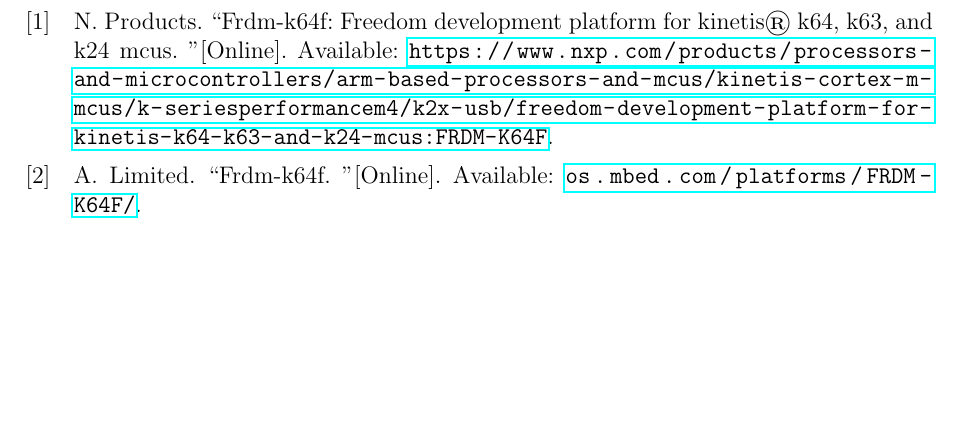
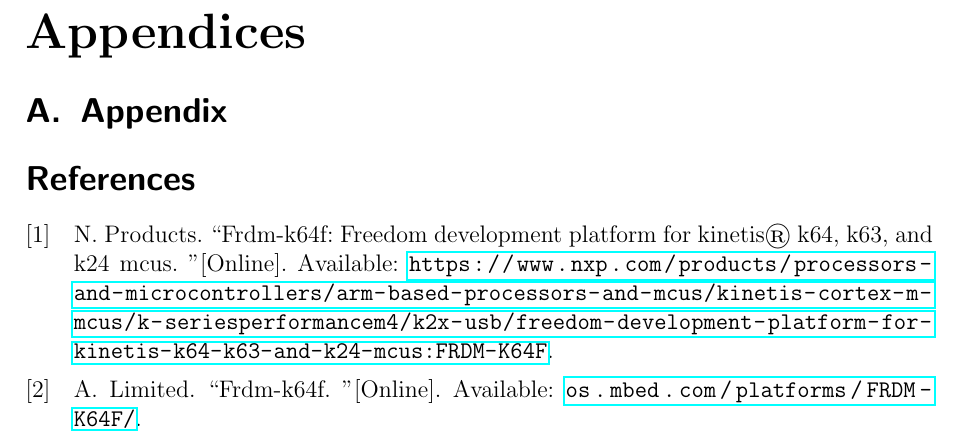
Before and after one commit to jamesfernando94/UniversityDocuments, a LaTeX document (4-RealTimeEmbeddedSystems/Coursework1/RealTimeEmbeddedSystemsCoursework1.tex, which reads 4-RealTimeEmbeddedSystems/Coursework1/Appendix.tex): part of page 7 of 7, cut at the place of the change, the shorter picture padded with empty space. Compiled offline with pdfLaTeX.

Commit message:
Added appendix file

```diff
--- /dev/null
+++ b/4-RealTimeEmbeddedSystems/Coursework1/Appendix.tex
@@ -0,0 +1,7 @@
+\begin{appendices}
+	\section{Appendix}
+	{
+
+	}
+
+\end{appendices}
--- a/4-RealTimeEmbeddedSystems/Coursework1/RealTimeEmbeddedSystemsCoursework1.tex
+++ b/4-RealTimeEmbeddedSystems/Coursework1/RealTimeEmbeddedSystemsCoursework1.tex
@@ -106,6 +106,6 @@
 	}
 
 	\newpage
-
+	\input{Appendix.tex}
 	\printbibliography[heading=bibintoc,title=References]
 \end{document}
```
